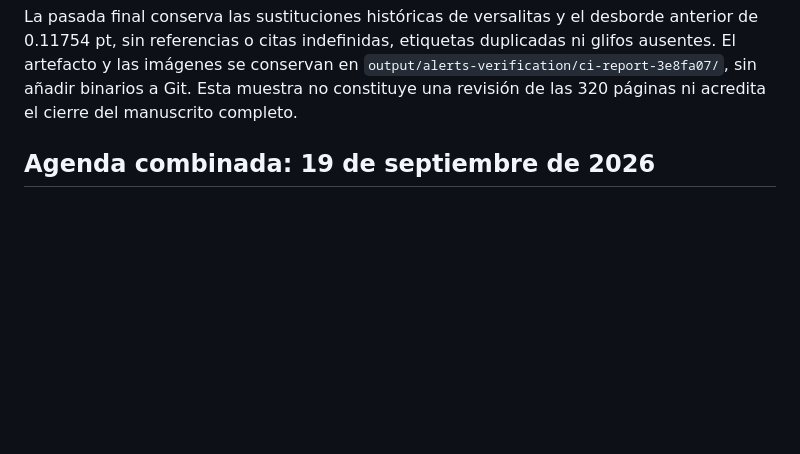
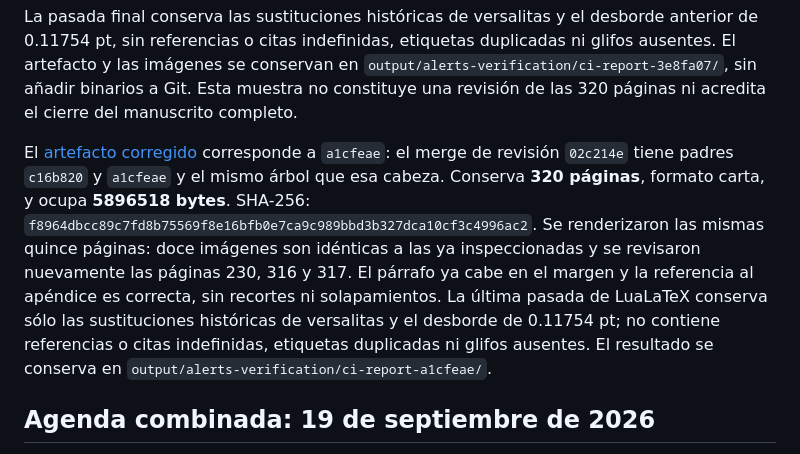
Before and after one commit to eddndev/TT2026-B136, a Markdown page: docs/academic-report-verification.md, the part around the change. Rendered like a GitHub page; blank space fills up the shorter version.

Commit message:
docs(alerts): record the corrected report inspection

```diff
--- a/docs/academic-report-verification.md
+++ b/docs/academic-report-verification.md
@@ -28,6 +28,20 @@ duplicadas ni glifos ausentes. El artefacto y las imágenes se conservan en
 `output/alerts-verification/ci-report-3e8fa07/`, sin añadir binarios a Git.
 Esta muestra no constituye una revisión de las 320 páginas ni acredita el
 cierre del manuscrito completo.
+
+El [artefacto corregido](https://github.com/eddndev/TT2026-B136/actions/runs/35455073260)
+corresponde a `a1cfeae`: el merge de revisión `02c214e` tiene padres `c16b820`
+y `a1cfeae` y el mismo árbol que esa cabeza. Conserva **320 páginas**, formato
+carta, y ocupa **5896518 bytes**. SHA-256:
+`f8964dbcc89c7fd8b75569f8e16bfb0e7ca9c989bbd3b327dca10cf3c4996ac2`.
+Se renderizaron las mismas quince páginas: doce imágenes son idénticas a las
+ya inspeccionadas y se revisaron nuevamente las páginas 230, 316 y 317.
+El párrafo ya cabe en el margen y la referencia al apéndice es correcta,
+sin recortes ni solapamientos. La última pasada de LuaLaTeX conserva sólo
+las sustituciones históricas de versalitas y el desborde de 0.11754 pt;
+no contiene referencias o citas indefinidas, etiquetas duplicadas ni glifos
+ausentes. El resultado se conserva en
+`output/alerts-verification/ci-report-a1cfeae/`.
 
 ## Agenda combinada: 19 de septiembre de 2026
 
```
